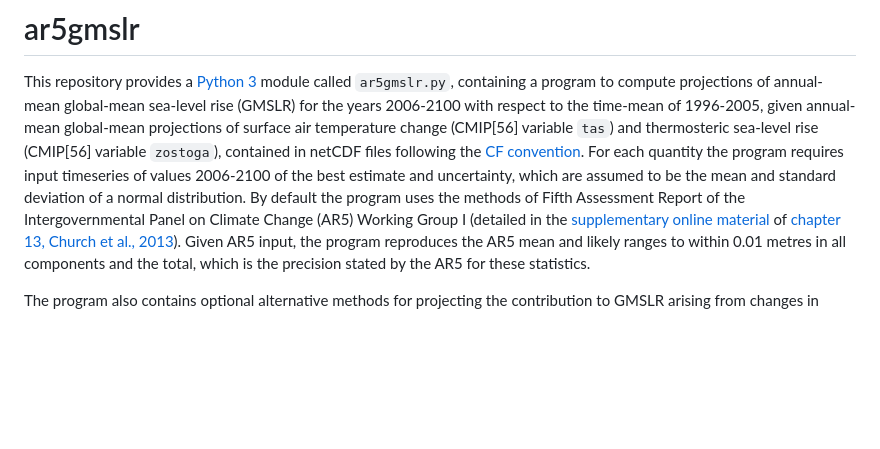
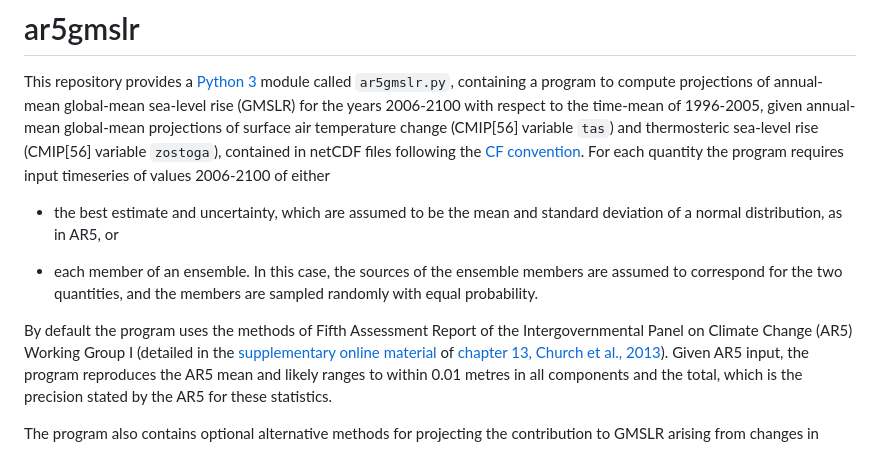
Before and after one commit to JonathanGregory/ar5gmslr, a Markdown page: README.md, the part around the change. Rendered like a GitHub page; blank space fills up the shorter version.

Commit message:
describe ensemble input

```diff
--- a/README.md
+++ b/README.md
@@ -8,9 +8,17 @@ time-mean of 1996-2005, given annual-mean global-mean projections of surface
 air temperature change (CMIP[56] variable `tas`) and thermosteric sea-level
 rise (CMIP[56] variable `zostoga`), contained in netCDF files following the [CF
 convention](http://cfconventions.org). For each quantity the program requires
-input timeseries of values 2006-2100 of the best estimate and uncertainty,
+input timeseries of values 2006-2100 of either
+
+* the best estimate and uncertainty,
 which are assumed to be the mean and standard deviation of a normal
-distribution. By default the program uses the methods of Fifth Assessment
+distribution, as in AR5, or
+
+* each member of an ensemble. In this case, the sources of the ensemble members
+are assumed to correspond for the two quantities, and the members are sampled
+randomly with equal probability.
+
+By default the program uses the methods of Fifth Assessment
 Report of the Intergovernmental Panel on Climate Change (AR5) Working Group I
 (detailed in the [supplementary online
 material](https://www.ipcc.ch/site/assets/uploads/2018/07/WGI_AR5.Chap_.13_SM.1.16.14.pdf)
```
